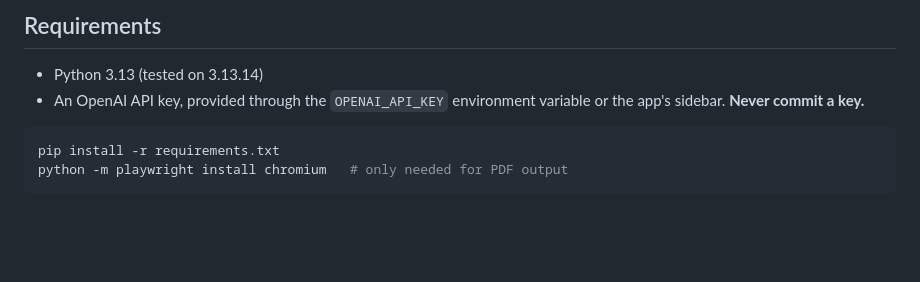
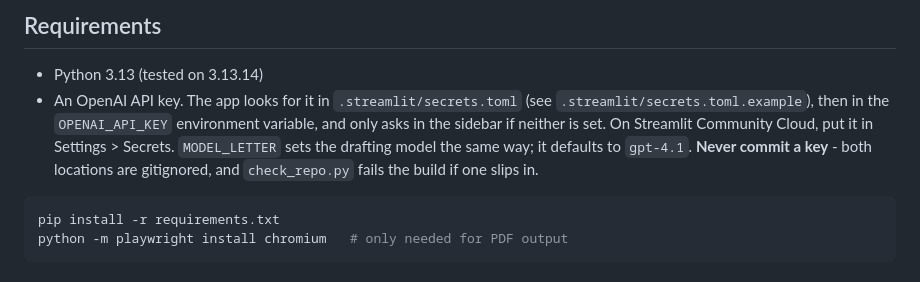
Before and after one commit to roartacho10/Projeto-Enter, a Markdown page: README.md, the part around the change. Rendered like a GitHub page; blank space fills up the shorter version.

````diff
--- a/README.md
+++ b/README.md
@@ -37,8 +37,12 @@ The design rule the whole thing is built around:
 ## Requirements
 
 - Python 3.13 (tested on 3.13.14)
-- An OpenAI API key, provided through the `OPENAI_API_KEY` environment variable
-  or the app's sidebar. **Never commit a key.**
+- An OpenAI API key. The app looks for it in `.streamlit/secrets.toml` (see
+  `.streamlit/secrets.toml.example`), then in the `OPENAI_API_KEY` environment
+  variable, and only asks in the sidebar if neither is set. On Streamlit
+  Community Cloud, put it in Settings > Secrets. `MODEL_LETTER` sets the drafting
+  model the same way; it defaults to `gpt-4.1`. **Never commit a key** - both
+  locations are gitignored, and `check_repo.py` fails the build if one slips in.
 
 ```bash
 pip install -r requirements.txt
````
